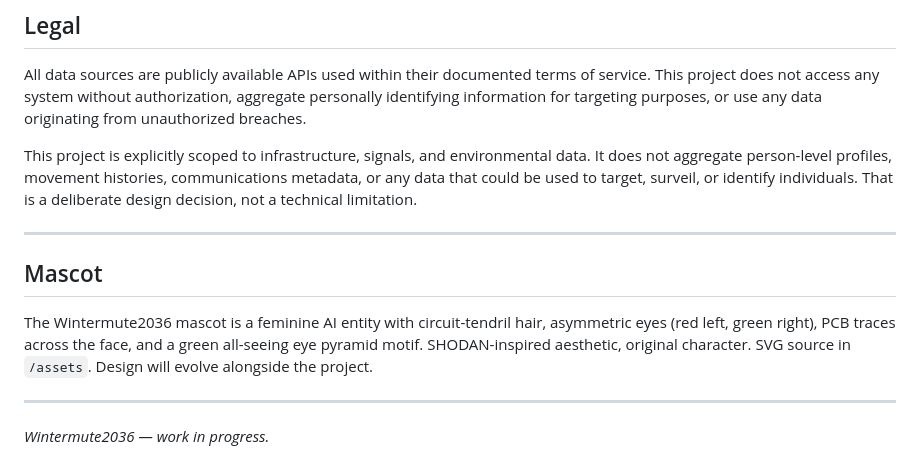
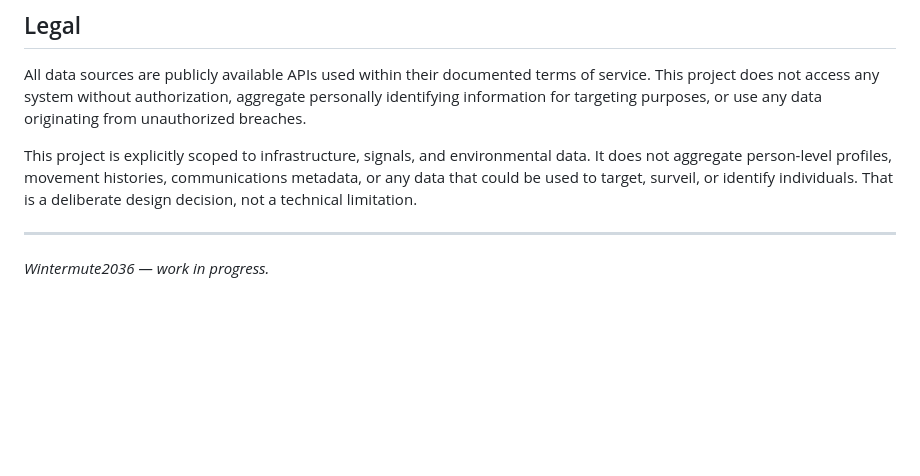
Before and after one commit to Wintermute2036/Synthetic-Insights, a Markdown page: README.md, the part around the change. GitHub-like rendering; blank space fills up the shorter version.

```diff
--- a/README.md
+++ b/README.md
@@ -145,10 +145,4 @@ This project is explicitly scoped to infrastructure, signals, and environmental
 
 ---
 
-## Mascot
-
-The Wintermute2036 mascot is a feminine AI entity with circuit-tendril hair, asymmetric eyes (red left, green right), PCB traces across the face, and a green all-seeing eye pyramid motif. SHODAN-inspired aesthetic, original character. SVG source in `/assets`. Design will evolve alongside the project.
-
----
-
 *Wintermute2036 — work in progress.*
```
